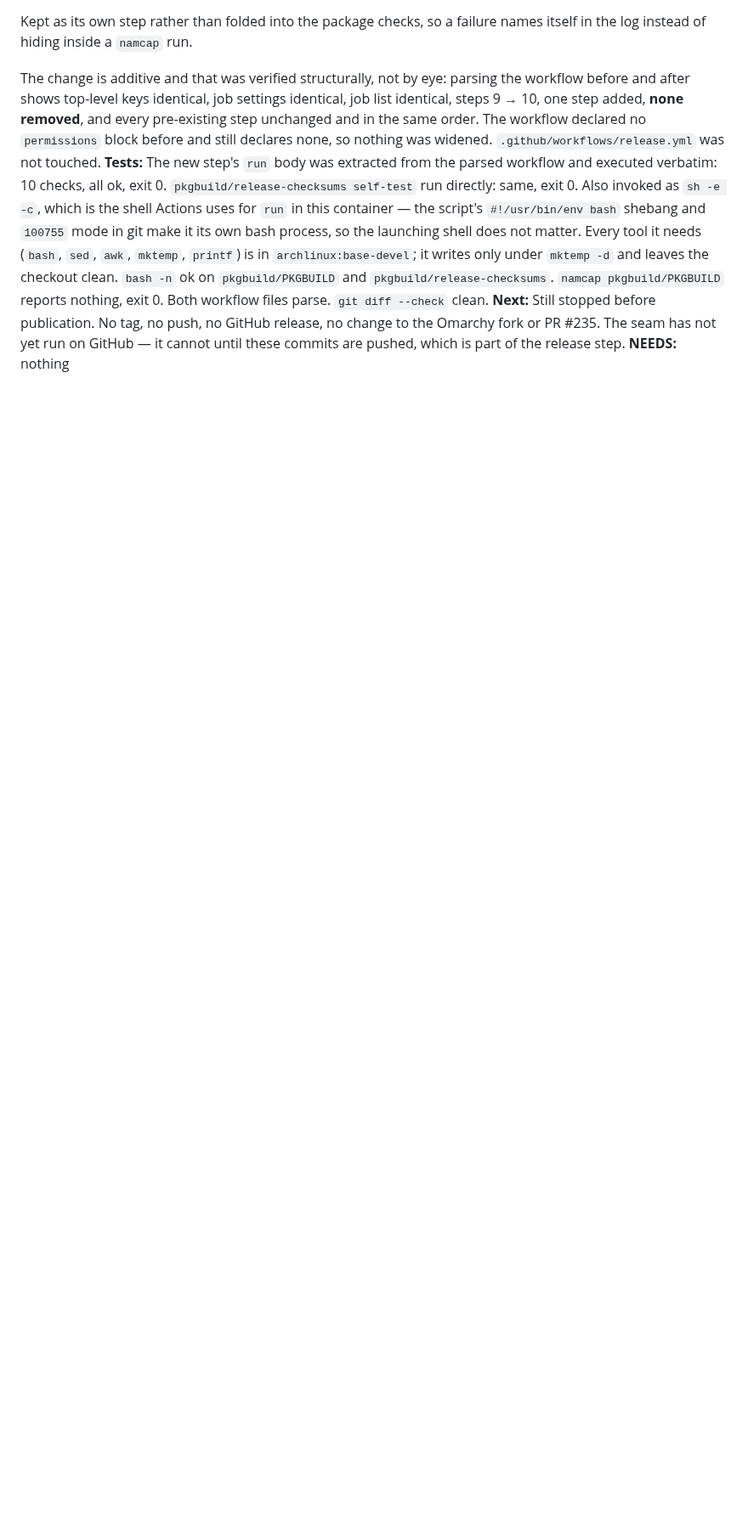
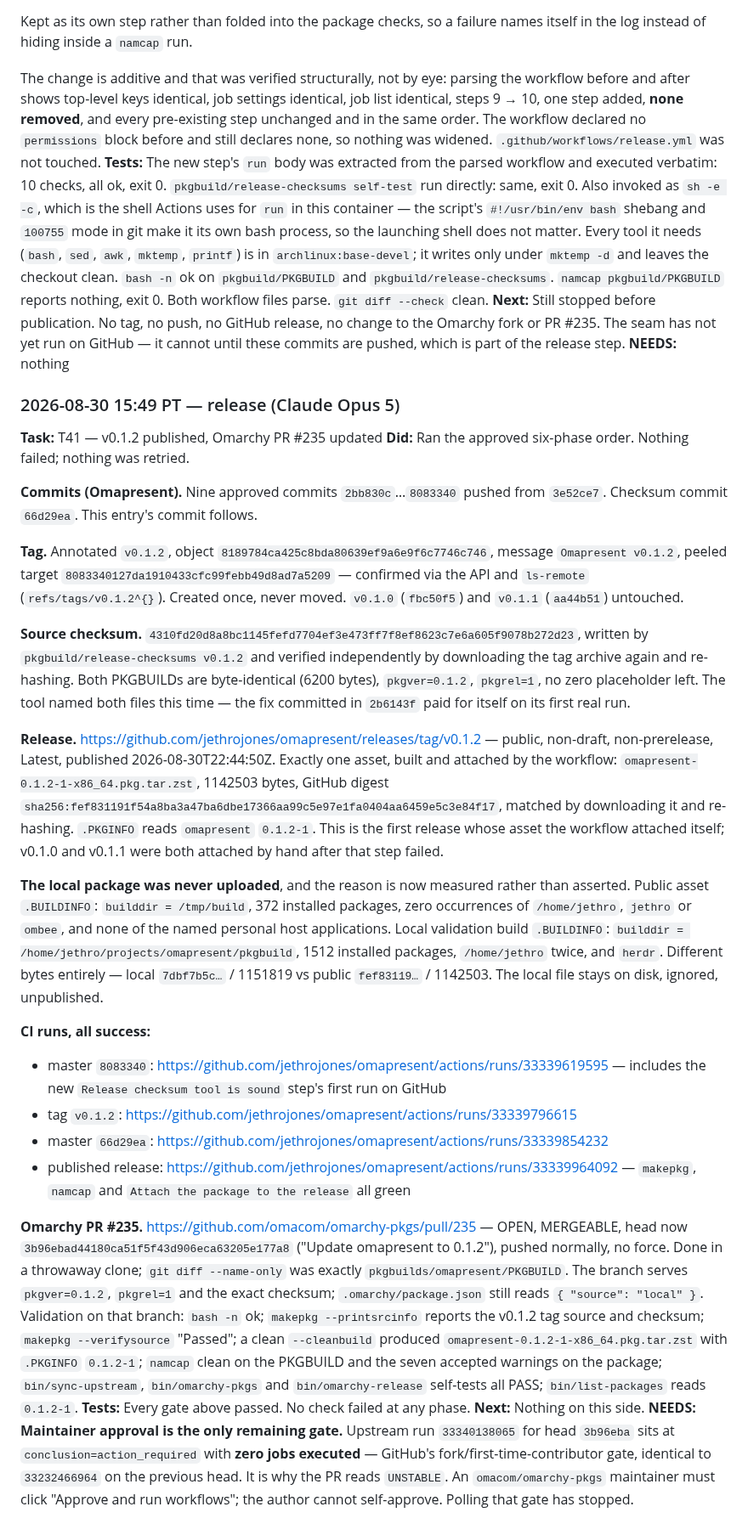
Before and after one commit to jethrojones/omapresent, a Markdown page: worklog.md, the part around the change. Shown at 85% size. Drawn GitHub-style; blank space fills up the shorter version.

Commit message:
Record the v0.1.2 release
Co-Authored-By: Claude Opus 5 <noreply@anthropic.com>
Claude-Session: https://claude.ai/code/session_01HzjoHuTSiuzFsMuJwnuQ7c

```diff
--- a/worklog.md
+++ b/worklog.md
@@ -2352,3 +2352,70 @@ it writes only under `mktemp -d` and leaves the checkout clean.
 no change to the Omarchy fork or PR #235. The seam has not yet run on GitHub —
 it cannot until these commits are pushed, which is part of the release step.
 **NEEDS:** nothing
+
+### 2026-08-30 15:49 PT — release (Claude Opus 5)
+**Task:** T41 — v0.1.2 published, Omarchy PR #235 updated
+**Did:** Ran the approved six-phase order. Nothing failed; nothing was retried.
+
+**Commits (Omapresent).** Nine approved commits `2bb830c`…`8083340` pushed
+from `3e52ce7`. Checksum commit `66d29ea`. This entry's commit follows.
+
+**Tag.** Annotated `v0.1.2`, object
+`8189784ca425c8bda80639ef9a6e9f6c7746c746`, message `Omapresent v0.1.2`,
+peeled target `8083340127da1910433cfc99febb49d8ad7a5209` — confirmed via the
+API and `ls-remote` (`refs/tags/v0.1.2^{}`). Created once, never moved.
+`v0.1.0` (`fbc50f5`) and `v0.1.1` (`aa44b51`) untouched.
+
+**Source checksum.**
+`4310fd20d8a8bc1145fefd7704ef3e473ff7f8ef8623c7e6a605f9078b272d23`, written by
+`pkgbuild/release-checksums v0.1.2` and verified independently by downloading
+the tag archive again and re-hashing. Both PKGBUILDs are byte-identical (6200
+bytes), `pkgver=0.1.2`, `pkgrel=1`, no zero placeholder left. The tool named
+both files this time — the fix committed in `2b6143f` paid for itself on its
+first real run.
+
+**Release.** https://github.com/jethrojones/omapresent/releases/tag/v0.1.2 —
+public, non-draft, non-prerelease, Latest, published 2026-08-30T22:44:50Z.
+Exactly one asset, built and attached by the workflow:
+`omapresent-0.1.2-1-x86_64.pkg.tar.zst`, 1142503 bytes, GitHub digest
+`sha256:fef831191f54a8ba3a47ba6dbe17366aa99c5e97e1fa0404aa6459e5c3e84f17`,
+matched by downloading it and re-hashing. `.PKGINFO` reads `omapresent`
+`0.1.2-1`. This is the first release whose asset the workflow attached itself;
+v0.1.0 and v0.1.1 were both attached by hand after that step failed.
+
+**The local package was never uploaded**, and the reason is now measured rather
+than asserted. Public asset `.BUILDINFO`: `builddir = /tmp/build`, 372
+installed packages, zero occurrences of `/home/jethro`, `jethro` or
+`ombee`, and none of the named personal host applications. Local validation
+build `.BUILDINFO`: `builddir = /home/jethro/projects/omapresent/pkgbuild`,
+1512 installed packages, `/home/jethro` twice, and `herdr`. Different bytes
+entirely — local `7dbf7b5c…` / 1151819 vs public `fef83119…` / 1142503. The
+local file stays on disk, ignored, unpublished.
+
+**CI runs, all success:**
+- master `8083340`: https://github.com/jethrojones/omapresent/actions/runs/33339619595 — includes the new `Release checksum tool is sound` step's first run on GitHub
+- tag `v0.1.2`: https://github.com/jethrojones/omapresent/actions/runs/33339796615
+- master `66d29ea`: https://github.com/jethrojones/omapresent/actions/runs/33339854232
+- published release: https://github.com/jethrojones/omapresent/actions/runs/33339964092 — `makepkg`, `namcap` and `Attach the package to the release` all green
+
+**Omarchy PR #235.** https://github.com/omacom/omarchy-pkgs/pull/235 — OPEN,
+MERGEABLE, head now `3b96ebad44180ca51f5f43d906eca63205e177a8`
+("Update omapresent to 0.1.2"), pushed normally, no force. Done in a throwaway
+clone; `git diff --name-only` was exactly
+`pkgbuilds/omapresent/PKGBUILD`. The branch serves `pkgver=0.1.2`,
+`pkgrel=1` and the exact checksum; `.omarchy/package.json` still reads
+`{ "source": "local" }`. Validation on that branch: `bash -n` ok;
+`makepkg --printsrcinfo` reports the v0.1.2 tag source and checksum;
+`makepkg --verifysource` "Passed"; a clean `--cleanbuild` produced
+`omapresent-0.1.2-1-x86_64.pkg.tar.zst` with `.PKGINFO` `0.1.2-1`;
+`namcap` clean on the PKGBUILD and the seven accepted warnings on the package;
+`bin/sync-upstream`, `bin/omarchy-pkgs` and `bin/omarchy-release`
+self-tests all PASS; `bin/list-packages` reads `0.1.2-1`.
+**Tests:** Every gate above passed. No check failed at any phase.
+**Next:** Nothing on this side.
+**NEEDS:** **Maintainer approval is the only remaining gate.** Upstream run
+`33340138065` for head `3b96eba` sits at `conclusion=action_required` with
+**zero jobs executed** — GitHub's fork/first-time-contributor gate, identical to
+`33232466964` on the previous head. It is why the PR reads `UNSTABLE`. An
+`omacom/omarchy-pkgs` maintainer must click "Approve and run workflows"; the
+author cannot self-approve. Polling that gate has stopped.
```
